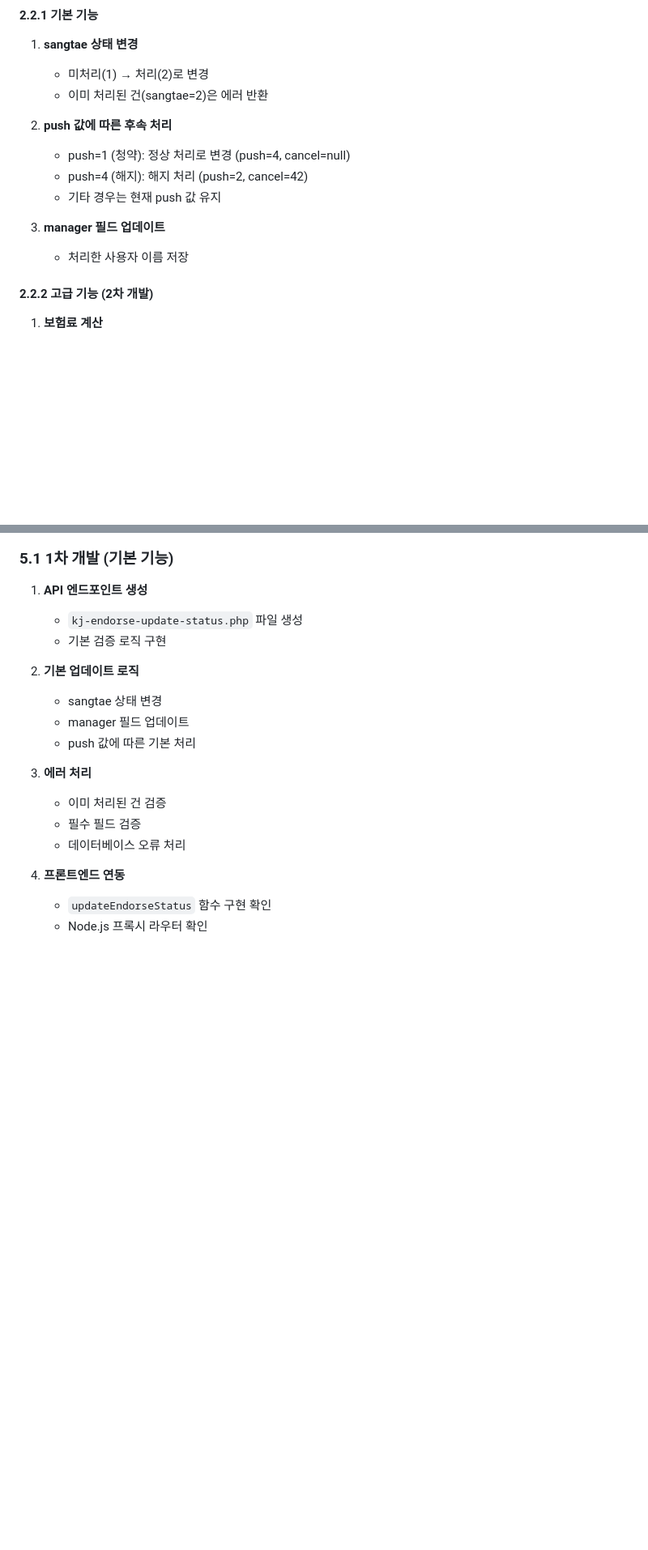
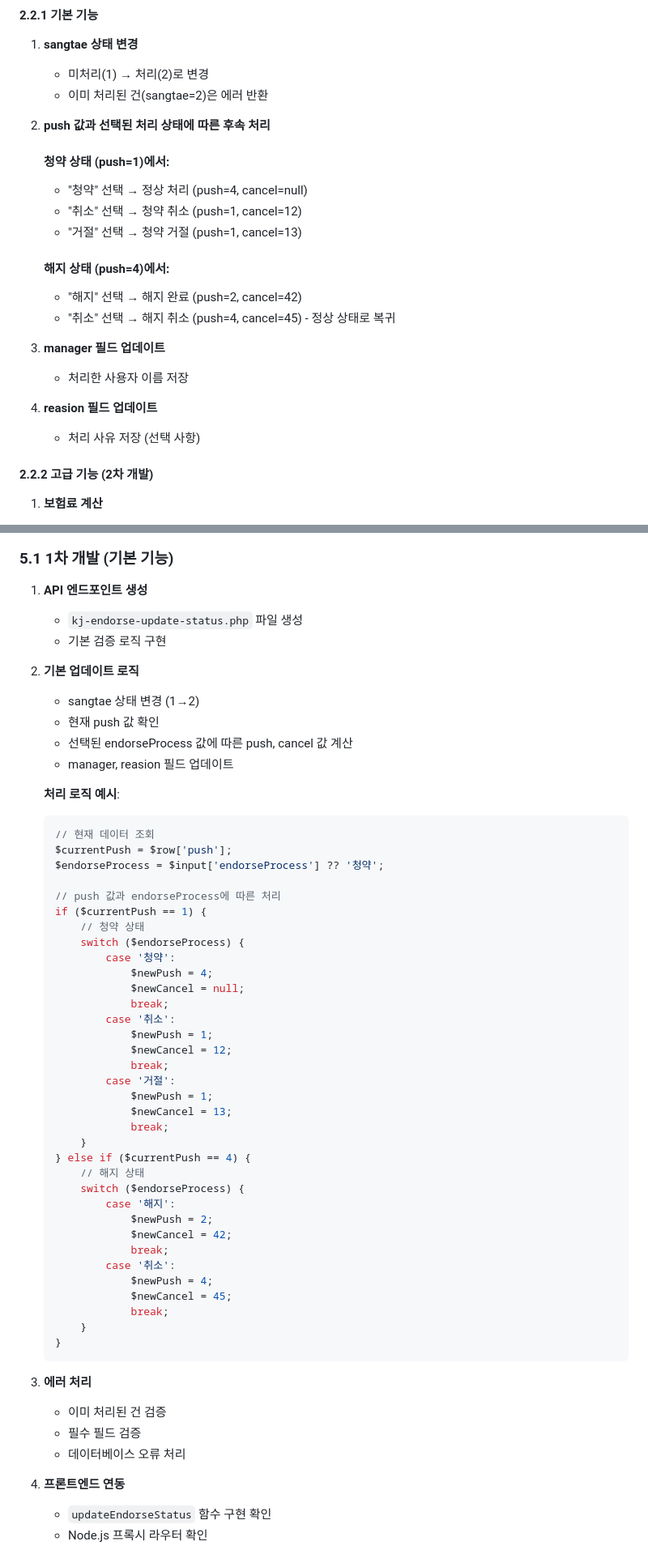
Before and after one commit to 01087204162ian/disk-cms, a Markdown page: docs/kj-배서처리-상태-업데이트-API-기획서.md, 2 parts joined by grey strips. Shown at 81% size. Rendered like a GitHub page; blank space fills up the shorter version.

Commit message:
배서처리 정리 기획

````diff
--- a/docs/kj-배서처리-상태-업데이트-API-기획서.md
+++ b/docs/kj-배서처리-상태-업데이트-API-기획서.md
@@ -23,13 +23,22 @@
    - 미처리(1) → 처리(2)로 변경
    - 이미 처리된 건(sangtae=2)은 에러 반환
 
-2. **push 값에 따른 후속 처리**
-   - push=1 (청약): 정상 처리로 변경 (push=4, cancel=null)
-   - push=4 (해지): 해지 처리 (push=2, cancel=42)
-   - 기타 경우는 현재 push 값 유지
+2. **push 값과 선택된 처리 상태에 따른 후속 처리**
+
+   #### 청약 상태 (push=1)에서:
+   - "청약" 선택 → 정상 처리 (push=4, cancel=null)
+   - "취소" 선택 → 청약 취소 (push=1, cancel=12)
+   - "거절" 선택 → 청약 거절 (push=1, cancel=13)
+
+   #### 해지 상태 (push=4)에서:
+   - "해지" 선택 → 해지 완료 (push=2, cancel=42)
+   - "취소" 선택 → 해지 취소 (push=4, cancel=45) - 정상 상태로 복귀
 
 3. **manager 필드 업데이트**
    - 처리한 사용자 이름 저장
+
+4. **reasion 필드 업데이트**
+   - 처리 사유 저장 (선택 사항)
 
 #### 2.2.2 고급 기능 (2차 개발)
 1. **보험료 계산**
@@ -135,9 +173,48 @@ WHERE num = :num
    - 기본 검증 로직 구현
 
 2. **기본 업데이트 로직**
-   - sangtae 상태 변경
-   - manager 필드 업데이트
-   - push 값에 따른 기본 처리
+   - sangtae 상태 변경 (1→2)
+   - 현재 push 값 확인
+   - 선택된 endorseProcess 값에 따른 push, cancel 값 계산
+   - manager, reasion 필드 업데이트
+
+   **처리 로직 예시**:
+   ```php
+   // 현재 데이터 조회
+   $currentPush = $row['push'];
+   $endorseProcess = $input['endorseProcess'] ?? '청약';
+
+   // push 값과 endorseProcess에 따른 처리
+   if ($currentPush == 1) {
+       // 청약 상태
+       switch ($endorseProcess) {
+           case '청약':
+               $newPush = 4;
+               $newCancel = null;
+               break;
+           case '취소':
+               $newPush = 1;
+               $newCancel = 12;
+               break;
+           case '거절':
+               $newPush = 1;
+               $newCancel = 13;
+               break;
+       }
+   } else if ($currentPush == 4) {
+       // 해지 상태
+       switch ($endorseProcess) {
+           case '해지':
+               $newPush = 2;
+               $newCancel = 42;
+               break;
+           case '취소':
+               $newPush = 4;
+               $newCancel = 45;
+               break;
+       }
+   }
+   ```
 
 3. **에러 처리**
    - 이미 처리된 건 검증
````
Also changed, not shown: other parts of docs/kj-배서처리-상태-업데이트-API-기획서.md (+41 -12 lines), docs/kj-배서-상태-처리-로직-정리.md (added, +246 -0 lines).
